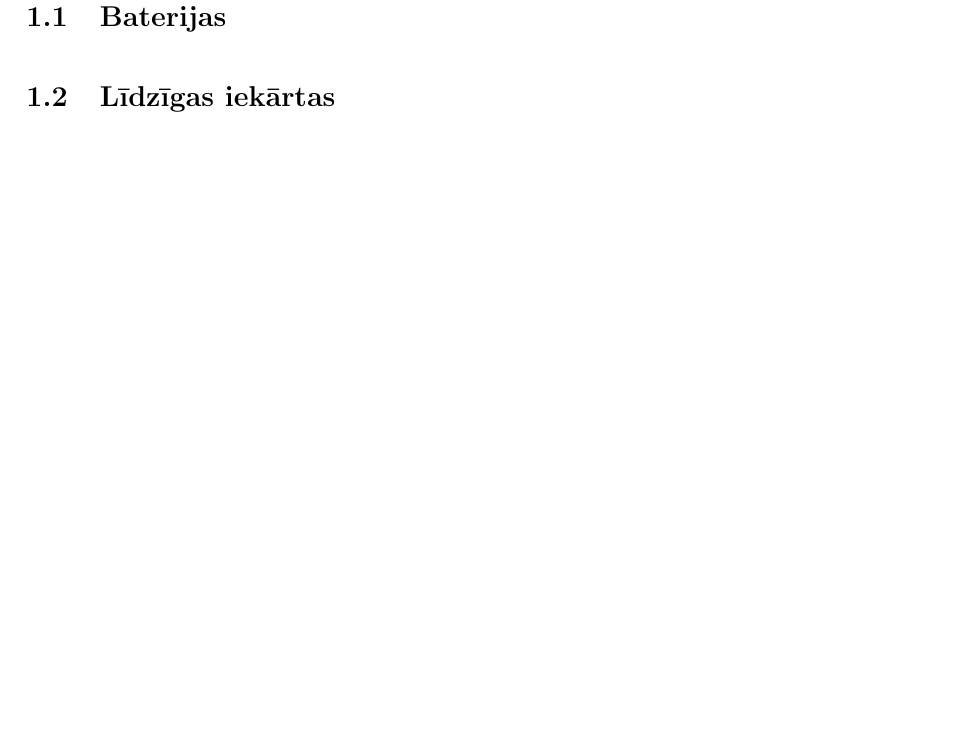
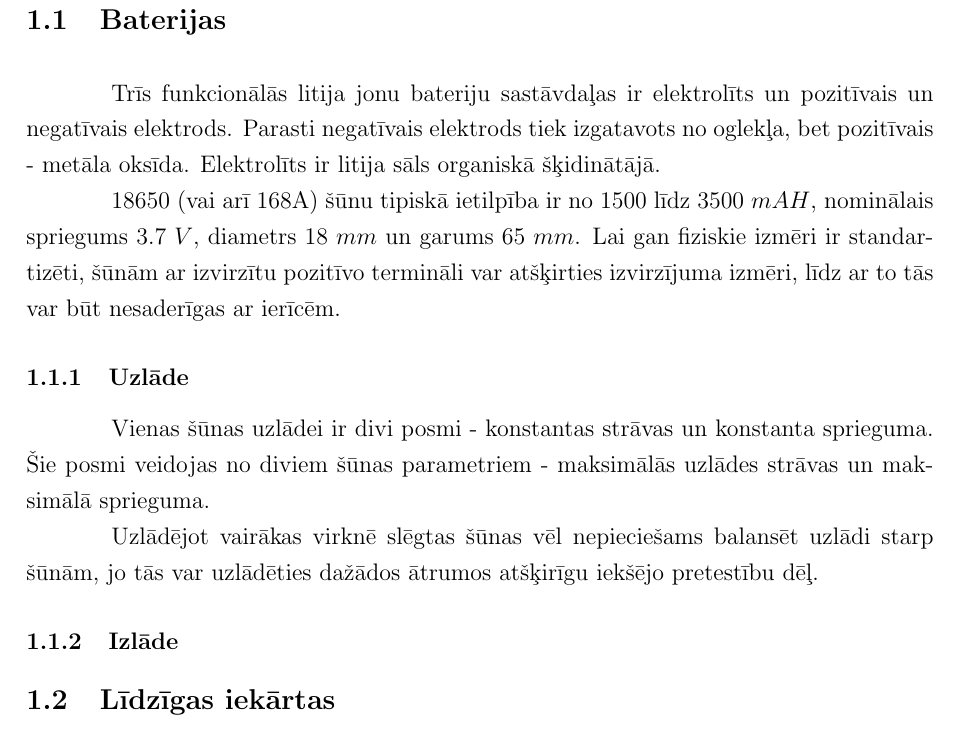
Before and after one commit to VMelnalksnis/YABC, a LaTeX document (docs/Valters_Melnalksnis_RECA0.tex): part of page 6 of 9, cut so that both start at the same text, the shorter picture padded with empty space. Compiled offline with pdfLaTeX.

Commit message:
Update Baterijas section

```diff
--- a/docs/Valters_Melnalksnis_RECA0.tex
+++ b/docs/Valters_Melnalksnis_RECA0.tex
@@ -181,6 +181,25 @@
 
 \subsection{Baterijas}
 
+Trīs funkcionālās litija jonu bateriju sastāvdaļas ir elektrolīts un pozitīvais un negatīvais elektrods.
+Parasti negatīvais elektrods tiek izgatavots no oglekļa, bet pozitīvais - metāla oksīda.
+Elektrolīts ir litija sāls organiskā šķidinātājā.
+
+18650 (vai arī 168A) šūnu tipiskā ietilpība ir no 1500 līdz 3500 $mAH$, nominālais spriegums 3.7 $V$,
+diametrs 18 $mm$ un garums 65 $mm$.
+Lai gan fiziskie izmēri ir standartizēti, šūnām ar izvirzītu pozitīvo termināli var atšķirties izvirzījuma izmēri,
+līdz ar to tās var būt nesaderīgas ar ierīcēm.
+
+\subsubsection{Uzlāde}
+
+Vienas šūnas uzlādei ir divi posmi - konstantas strāvas un konstanta sprieguma.
+Šie posmi veidojas no diviem šūnas parametriem - maksimālās uzlādes strāvas un maksimālā sprieguma.
+
+Uzlādējot vairākas virknē slēgtas šūnas vēl nepieciešams balansēt uzlādi starp šūnām,
+jo tās var uzlādēties dažādos ātrumos atšķirīgu iekšējo pretestību dēļ.
+
+\subsubsection{Izlāde}
+
 \subsection{Līdzīgas iekārtas}
 
 \FloatBarrier
```
